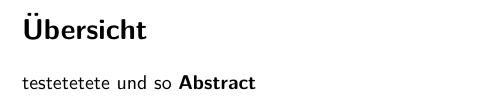
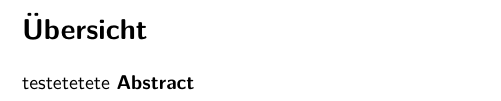
Before and after one commit to DFuh/masterproj, a LaTeX document (offline_v01.tex): part of page 2 of 89, cut so that both start at the same text. Compiled offline with pdfLaTeX.

Commit message:
Add files via upload

```diff
--- a/offline_v01.tex
+++ b/offline_v01.tex
@@ -611,7 +611,6 @@ type=symbolslist}
 
 \section*{Übersicht}
 testetetete
-und so
 {\textbf{Abstract}}\par
 % Un resumen del problema a tratar debería tener menos de 200 palabras y no incluir referencias. Un resumen del problema a tratar debería tener menos de 200 palabras y no incluir referencias. Un resumen del problema a tratar debería tener menos de 200 palabras y no incluir referencias. Un resumen del problema a tratar debería tener menos de 200 palabras y no incluir referencias. Un resumen del problema a tratar debería tener menos de 200 palabras y no incluir referencias.
 
```
